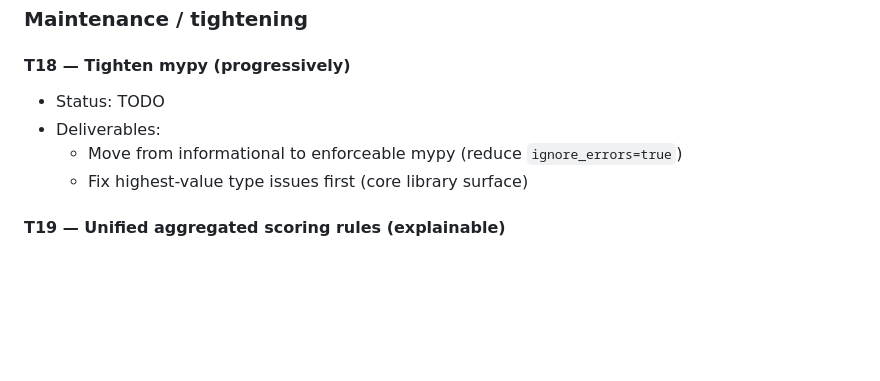
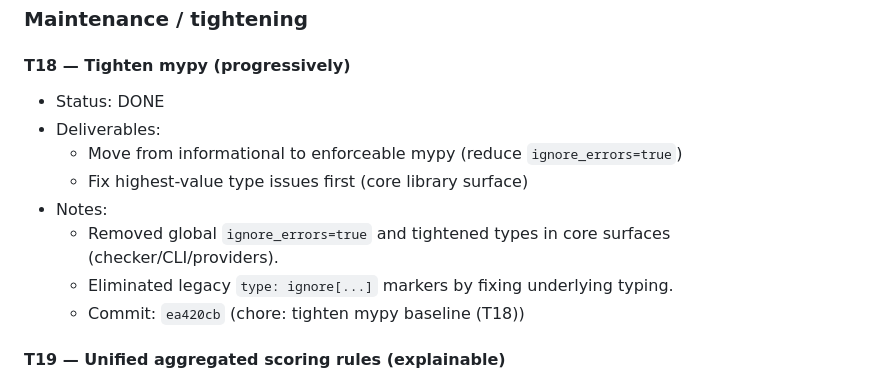
Before and after one commit to newuni/url-reputation, a Markdown page: wiki/status.md, the part around the change. Rendered like a GitHub page; blank space fills up the shorter version.

Commit message:
docs: mark T18 done

```diff
--- a/wiki/status.md
+++ b/wiki/status.md
@@ -306,10 +306,14 @@ Goal: external providers can be added without editing core.
 ### Maintenance / tightening
 
 #### T18 — Tighten mypy (progressively)
-- Status: TODO
+- Status: DONE
 - Deliverables:
   - Move from informational to enforceable mypy (reduce `ignore_errors=true`)
   - Fix highest-value type issues first (core library surface)
+- Notes:
+  - Removed global `ignore_errors=true` and tightened types in core surfaces (checker/CLI/providers).
+  - Eliminated legacy `type: ignore[...]` markers by fixing underlying typing.
+  - Commit: `ea420cb` (chore: tighten mypy baseline (T18))
 
 #### T19 — Unified aggregated scoring rules (explainable)
 - Status: TODO
```
